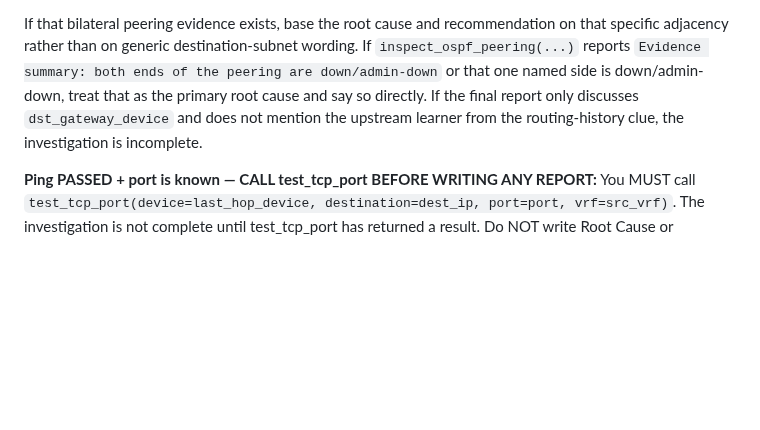
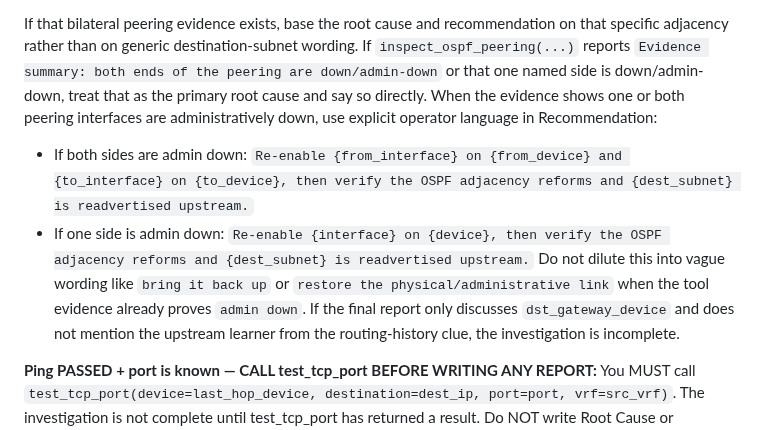
Before and after one commit to manikandarajzma/netbrain, a Markdown page: skills/troubleshooting_scenarios/connectivity.md, the part around the change. Drawn GitHub-style; blank space fills up the shorter version.

Commit message:
basic troubleshooting is working

```diff
--- a/skills/troubleshooting_scenarios/connectivity.md
+++ b/skills/troubleshooting_scenarios/connectivity.md
@@ -66,6 +66,10 @@ Before writing Root Cause, you MUST troubleshoot the peering on BOTH devices in
 
 If that bilateral peering evidence exists, base the root cause and recommendation on that specific adjacency rather than on generic destination-subnet wording.
 If `inspect_ospf_peering(...)` reports `Evidence summary: both ends of the peering are down/admin-down` or that one named side is down/admin-down, treat that as the primary root cause and say so directly.
+When the evidence shows one or both peering interfaces are administratively down, use explicit operator language in Recommendation:
+- If both sides are admin down: `Re-enable {from_interface} on {from_device} and {to_interface} on {to_device}, then verify the OSPF adjacency reforms and {dest_subnet} is readvertised upstream.`
+- If one side is admin down: `Re-enable {interface} on {device}, then verify the OSPF adjacency reforms and {dest_subnet} is readvertised upstream.`
+Do not dilute this into vague wording like `bring it back up` or `restore the physical/administrative link` when the tool evidence already proves `admin down`.
 If the final report only discusses `dst_gateway_device` and does not mention the upstream learner from the routing-history clue, the investigation is incomplete.
 
 **Ping PASSED + port is known — CALL test_tcp_port BEFORE WRITING ANY REPORT:**
```
